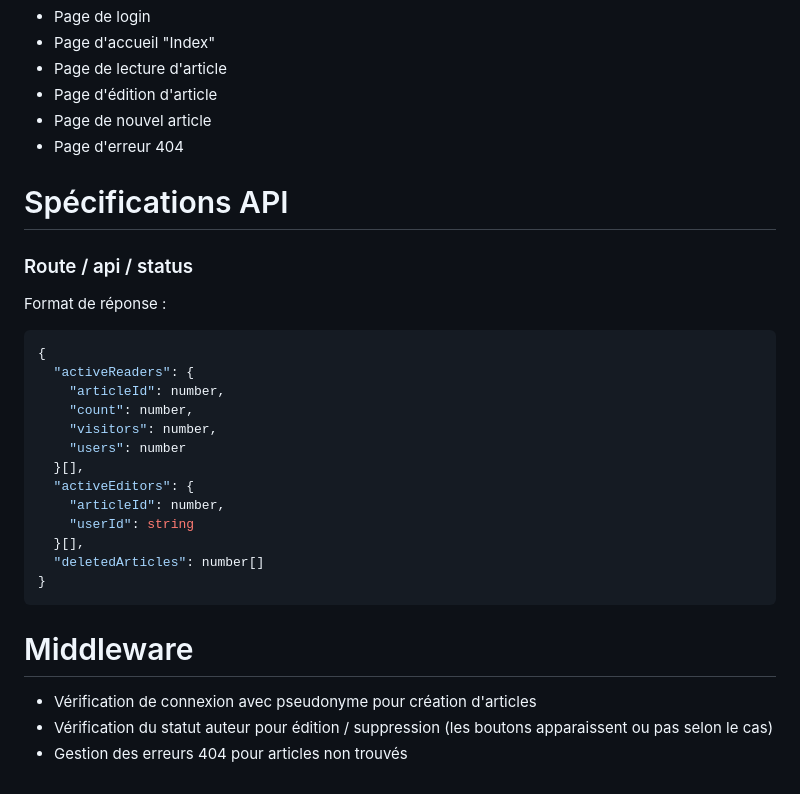
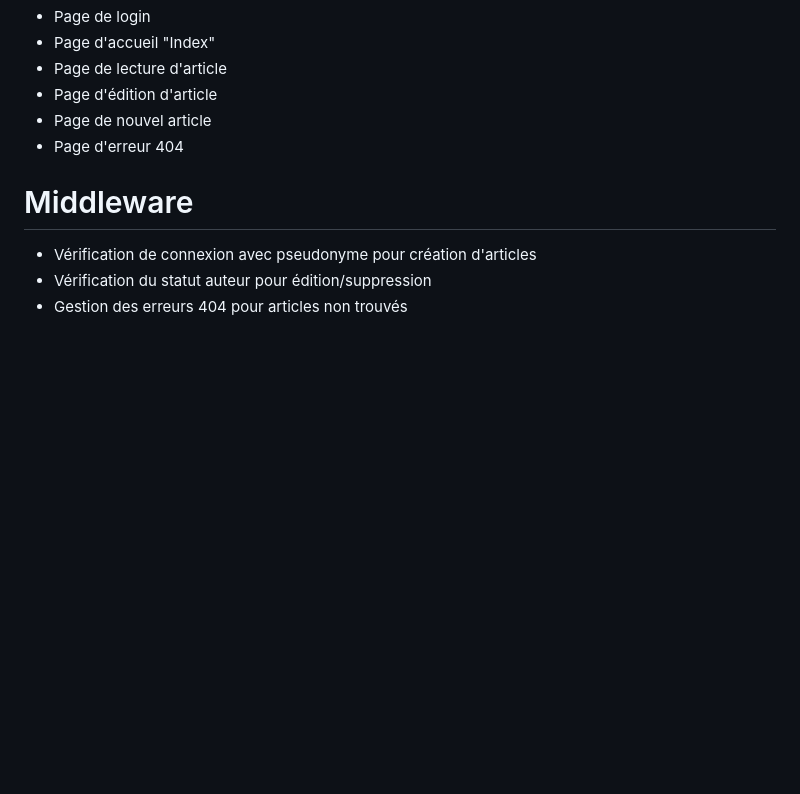
Before and after one commit to nicolasmbronner/blog-web-app-v2, a Markdown page: NOTES.md, the part around one of its changes. GitHub-like rendering; blank space fills up the shorter version.

````diff
--- a/NOTES.md
+++ b/NOTES.md
@@ -110,26 +96,7 @@ Les articles sont stockés dans un tableau d'objets dans `index.js`, servant de
 - Page de nouvel article
 - Page d'erreur 404
 
-# Spécifications API
-### Route / api / status
-Format de réponse :
-```json
-{
-  "activeReaders": {
-    "articleId": number,
-    "count": number,
-    "visitors": number,
-    "users": number
-  }[],
-  "activeEditors": {
-    "articleId": number,
-    "userId": string
-  }[],
-  "deletedArticles": number[]
-}
-```
-
 # Middleware
 - Vérification de connexion avec pseudonyme pour création d'articles
-- Vérification du statut auteur pour édition / suppression (les boutons apparaissent ou pas selon le cas)
+- Vérification du statut auteur pour édition/suppression
 - Gestion des erreurs 404 pour articles non trouvés
````
Also changed, not shown: other parts of NOTES.md (+20 -34 lines).
